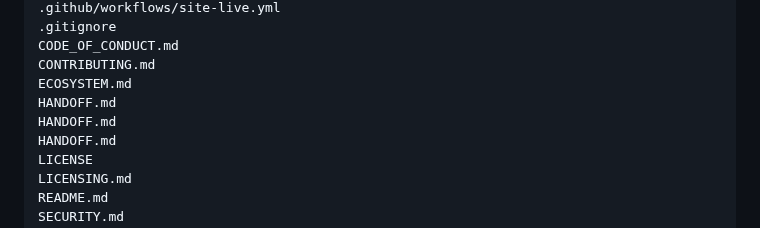
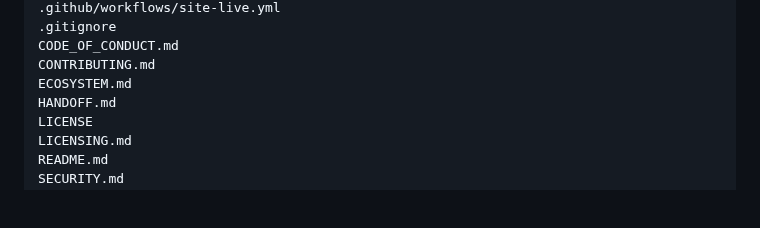
Before and after one commit to barahn/chirp, a Markdown page: HANDOFF.md, the part around the change. Drawn GitHub-style; blank space fills up the shorter version.

Commit message:
docs(handoff): list each file once
The snapshot was generated mid-merge, while ci.yml and HANDOFF.md were
unmerged and git ls-files listed each of them twice.

Co-Authored-By: Claude Opus 5.5 <noreply@anthropic.com>
Signed-off-by: Fábio Mendes <fabiomendes@mailfence.com>

```diff
--- a/HANDOFF.md
+++ b/HANDOFF.md
@@ -102,8 +102,6 @@ _Generated by `scripts/gen-handoff.sh` -- do not edit by hand._
 CODE_OF_CONDUCT.md
 CONTRIBUTING.md
 ECOSYSTEM.md
-HANDOFF.md
-HANDOFF.md
 HANDOFF.md
 LICENSE
 LICENSING.md
```
